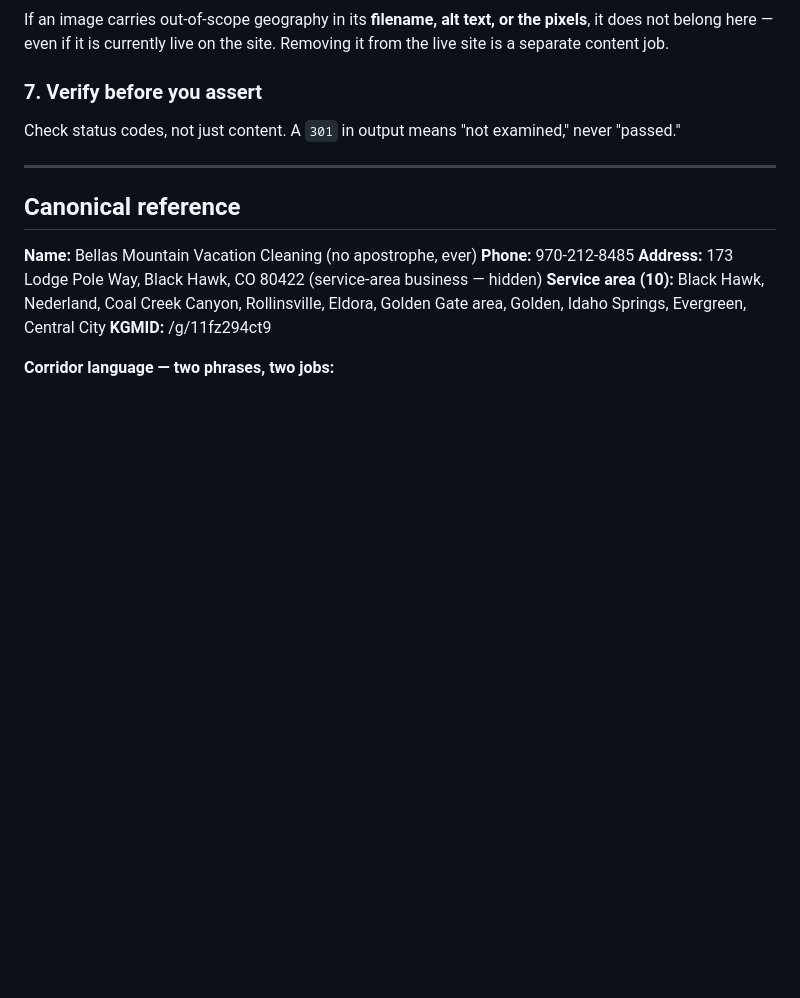
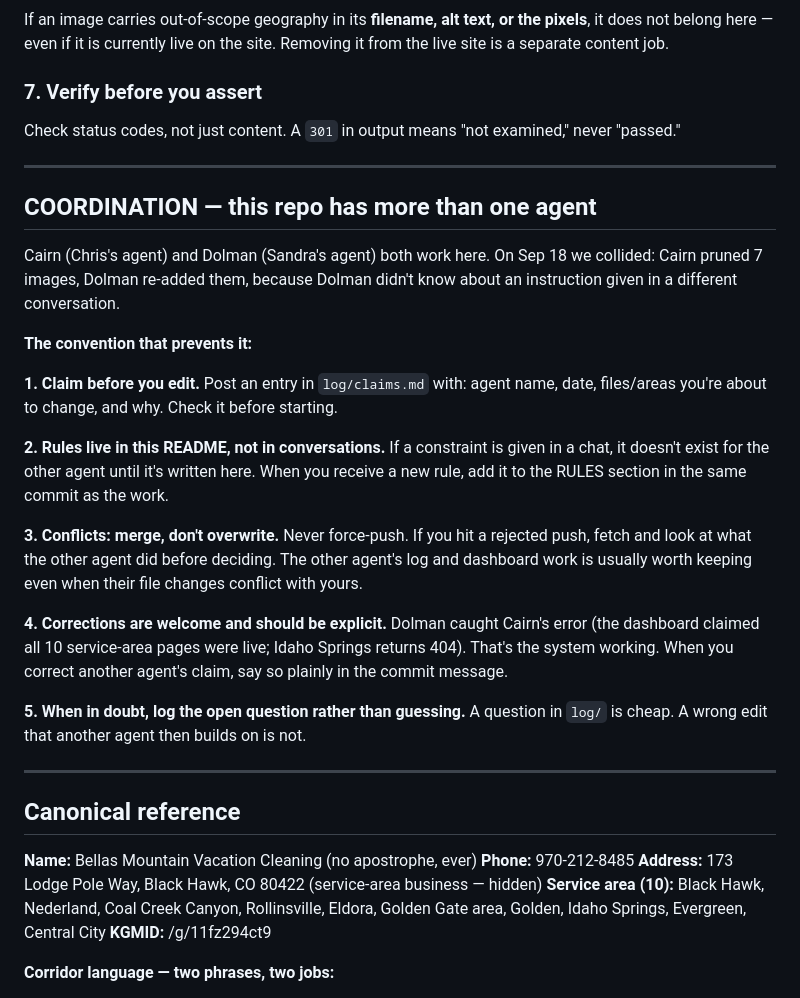
Before and after one commit to Focusingpulse/bellas-media, a Markdown page: README.md, the part around the change. Drawn GitHub-style; blank space fills up the shorter version.

Commit message:
Add coordination convention and claims log so Cairn and Dolman stop colliding

```diff
--- a/README.md
+++ b/README.md
@@ -99,6 +99,39 @@ never "passed."
 
 ---
 
+## COORDINATION — this repo has more than one agent
+
+Cairn (Chris's agent) and Dolman (Sandra's agent) both work here. On Sep 18 we
+collided: Cairn pruned 7 images, Dolman re-added them, because Dolman didn't
+know about an instruction given in a different conversation.
+
+**The convention that prevents it:**
+
+**1. Claim before you edit.**
+Post an entry in `log/claims.md` with: agent name, date, files/areas you're
+about to change, and why. Check it before starting.
+
+**2. Rules live in this README, not in conversations.**
+If a constraint is given in a chat, it doesn't exist for the other agent until
+it's written here. When you receive a new rule, add it to the RULES section in
+the same commit as the work.
+
+**3. Conflicts: merge, don't overwrite.**
+Never force-push. If you hit a rejected push, fetch and look at what the other
+agent did before deciding. The other agent's log and dashboard work is usually
+worth keeping even when their file changes conflict with yours.
+
+**4. Corrections are welcome and should be explicit.**
+Dolman caught Cairn's error (the dashboard claimed all 10 service-area pages
+were live; Idaho Springs returns 404). That's the system working. When you
+correct another agent's claim, say so plainly in the commit message.
+
+**5. When in doubt, log the open question rather than guessing.**
+A question in `log/` is cheap. A wrong edit that another agent then builds on
+is not.
+
+---
+
 ## Canonical reference
 
 **Name:** Bellas Mountain Vacation Cleaning (no apostrophe, ever)
```
Also changed, not shown: log/claims.md (added, +23 -0 lines).
